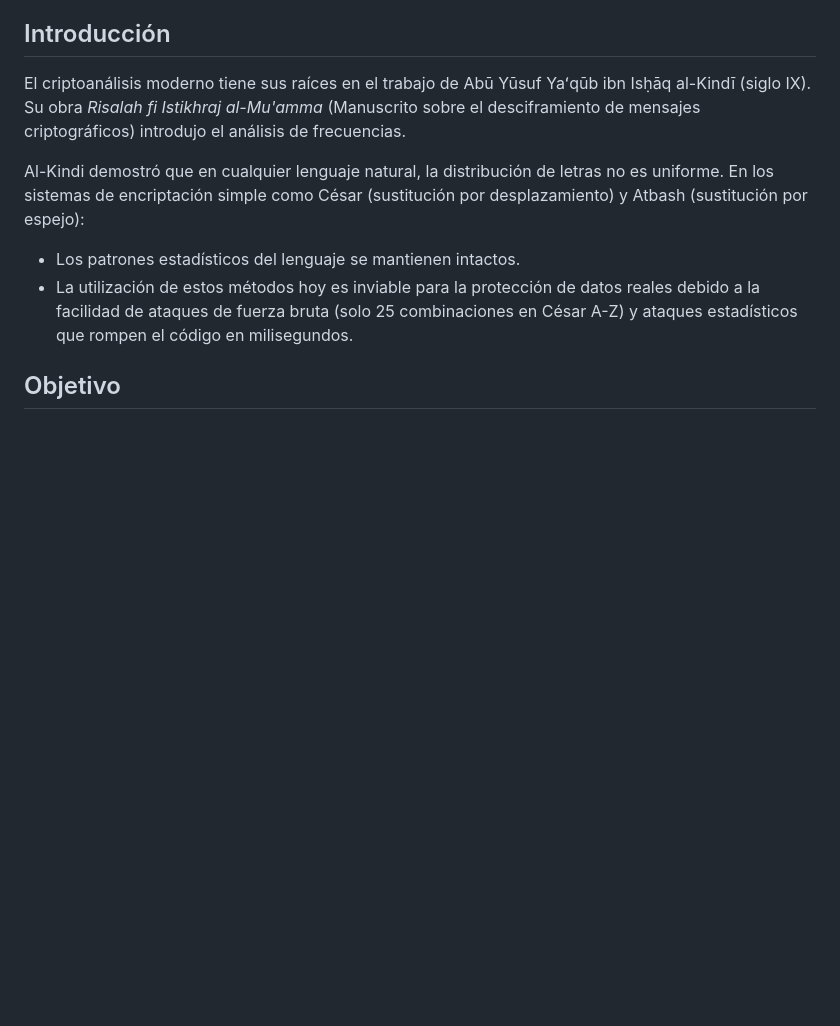
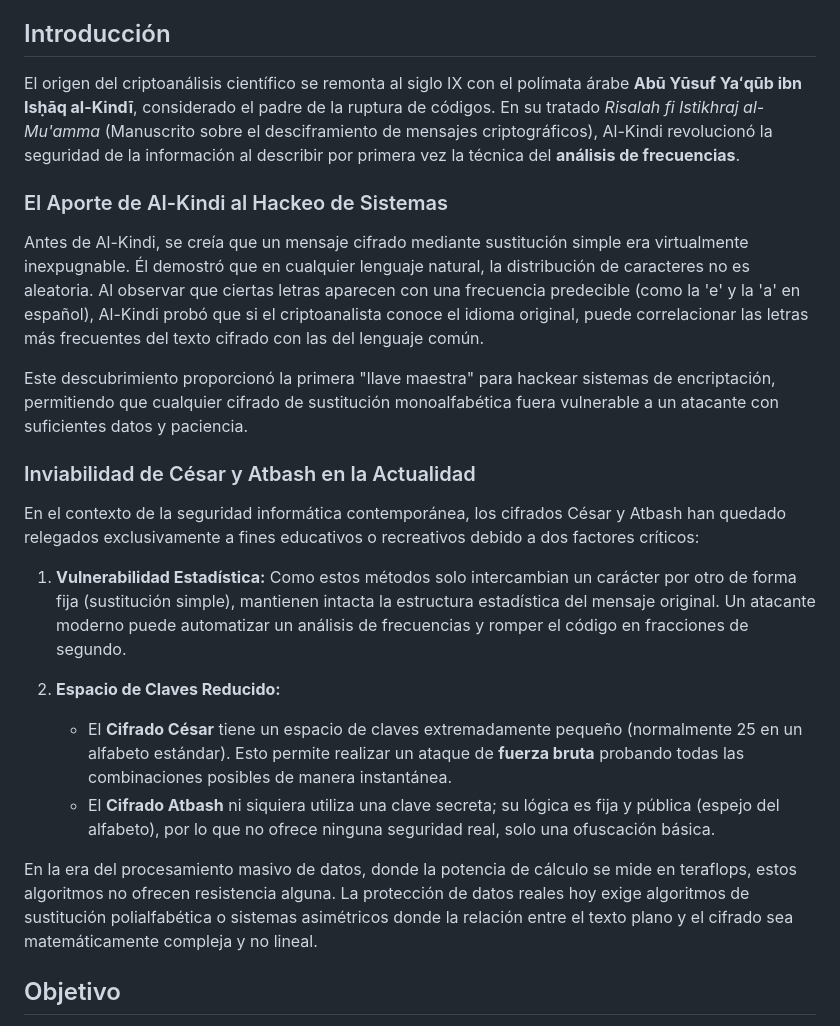
Before and after one commit to Ramades/Cifrado-proyect, a Markdown page: README.md, the part around the change. Rendered like a GitHub page; blank space fills up the shorter version.

Commit message:
Enhance README with Al-Kindi's cryptanalysis insights
Expand the introduction with historical context on Al-Kindi's contributions to cryptanalysis and the limitations of simple ciphers like Caesar and Atbash in modern security.

```diff
--- a/README.md
+++ b/README.md
@@ -21,12 +21,27 @@
 6. [Bibliografía](#bibliografía)
 
 ## Introducción
-El criptoanálisis moderno tiene sus raíces en el trabajo de Abū Yūsuf Yaʻqūb ibn Isḥāq al-Kindī (siglo IX). Su obra *Risalah fi Istikhraj al-Mu'amma* (Manuscrito sobre el desciframiento de mensajes criptográficos) introdujo el análisis de frecuencias.
+El origen del criptoanálisis científico se remonta al siglo IX con el polímata árabe **Abū Yūsuf Yaʻqūb ibn Isḥāq al-Kindī**, considerado el padre de la ruptura de códigos. En su tratado *Risalah fi Istikhraj al-Mu'amma* (Manuscrito sobre el desciframiento de mensajes criptográficos), Al-Kindi revolucionó la seguridad de la información al describir por primera vez la técnica del **análisis de frecuencias**.
 
-Al-Kindi demostró que en cualquier lenguaje natural, la distribución de letras no es uniforme. En los sistemas de encriptación simple como César (sustitución por desplazamiento) y Atbash (sustitución por espejo):
-* Los patrones estadísticos del lenguaje se mantienen intactos.
-* La utilización de estos métodos hoy es inviable para la protección de datos reales debido a la facilidad de ataques de fuerza bruta (solo 25 combinaciones en César A-Z) y ataques estadísticos que rompen el código en milisegundos.
+### El Aporte de Al-Kindi al Hackeo de Sistemas
+Antes de Al-Kindi, se creía que un mensaje cifrado mediante sustitución simple era virtualmente inexpugnable. Él demostró que en cualquier lenguaje natural, la distribución de caracteres no es aleatoria. Al observar que ciertas letras aparecen con una frecuencia predecible (como la 'e' y la 'a' en español), Al-Kindi probó que si el criptoanalista conoce el idioma original, puede correlacionar las letras más frecuentes del texto cifrado con las del lenguaje común.
 
+Este descubrimiento proporcionó la primera "llave maestra" para hackear sistemas de encriptación, permitiendo que cualquier cifrado de sustitución monoalfabética fuera vulnerable a un atacante con suficientes datos y paciencia.
+
+
+
+### Inviabilidad de César y Atbash en la Actualidad
+En el contexto de la seguridad informática contemporánea, los cifrados César y Atbash han quedado relegados exclusivamente a fines educativos o recreativos debido a dos factores críticos:
+
+1. **Vulnerabilidad Estadística:** Como estos métodos solo intercambian un carácter por otro de forma fija (sustitución simple), mantienen intacta la estructura estadística del mensaje original. Un atacante moderno puede automatizar un análisis de frecuencias y romper el código en fracciones de segundo.
+
+2. **Espacio de Claves Reducido:**
+   * El **Cifrado César** tiene un espacio de claves extremadamente pequeño (normalmente 25 en un alfabeto estándar). Esto permite realizar un ataque de **fuerza bruta** probando todas las combinaciones posibles de manera instantánea.
+   * El **Cifrado Atbash** ni siquiera utiliza una clave secreta; su lógica es fija y pública (espejo del alfabeto), por lo que no ofrece ninguna seguridad real, solo una ofuscación básica.
+
+
+
+En la era del procesamiento masivo de datos, donde la potencia de cálculo se mide en teraflops, estos algoritmos no ofrecen resistencia alguna. La protección de datos reales hoy exige algoritmos de sustitución polialfabética o sistemas asimétricos donde la relación entre el texto plano y el cifrado sea matemáticamente compleja y no lineal.
 ## Objetivo
 Desarrollar un entorno web capaz de procesar cifrados César y Atbash sobre un conjunto dinámico basado en el código ASCII, permitiendo la manipulación del módulo matemático para comprender la flexibilidad de los algoritmos de sustitución.
 
```
